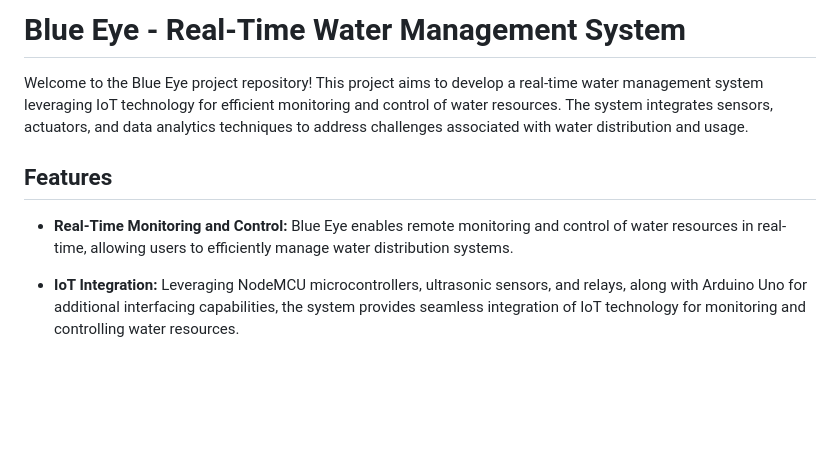
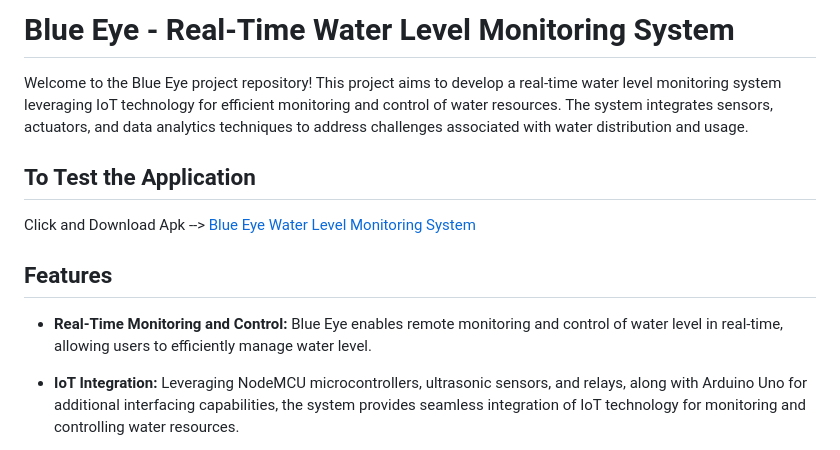
Before and after one commit to Mahendran-Murugan/Blue-Eye-Flutter, a Markdown page: README.md, the part around the change. Rendered like a GitHub page; blank space fills up the shorter version.

Commit message:
feat & fix: add application url and fix typo

```diff
--- a/README.md
+++ b/README.md
@@ -1,10 +1,13 @@
-# Blue Eye - Real-Time Water Management System
+# Blue Eye - Real-Time Water Level Monitoring System
 
-Welcome to the Blue Eye project repository! This project aims to develop a real-time water management system leveraging IoT technology for efficient monitoring and control of water resources. The system integrates sensors, actuators, and data analytics techniques to address challenges associated with water distribution and usage.
+Welcome to the Blue Eye project repository! This project aims to develop a real-time water level monitoring system leveraging IoT technology for efficient monitoring and control of water resources. The system integrates sensors, actuators, and data analytics techniques to address challenges associated with water distribution and usage.
+
+## To Test the Application
+Click and Download Apk --> [Blue Eye Water Level Monitoring System](./AndroidApp/BlueEyeWaterMonitoringSystem.apk)
 
 ## Features
 
-- **Real-Time Monitoring and Control:** Blue Eye enables remote monitoring and control of water resources in real-time, allowing users to efficiently manage water distribution systems.
+- **Real-Time Monitoring and Control:** Blue Eye enables remote monitoring and control of water level in real-time, allowing users to efficiently manage water level.
 
 - **IoT Integration:** Leveraging NodeMCU microcontrollers, ultrasonic sensors, and relays, along with Arduino Uno for additional interfacing capabilities, the system provides seamless integration of IoT technology for monitoring and controlling water resources.
 
```
